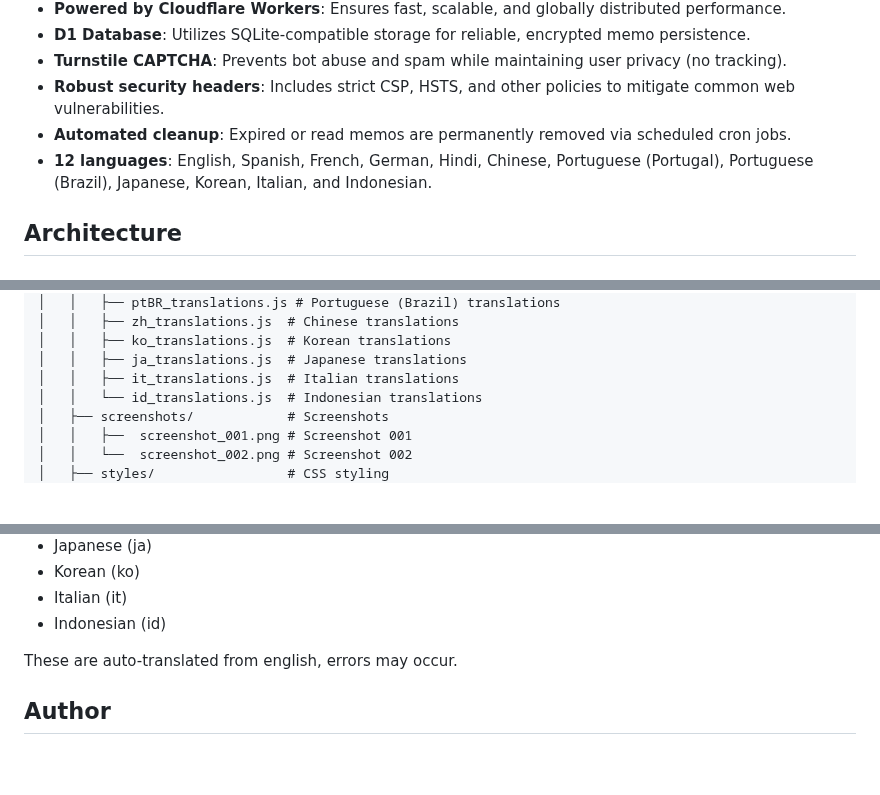
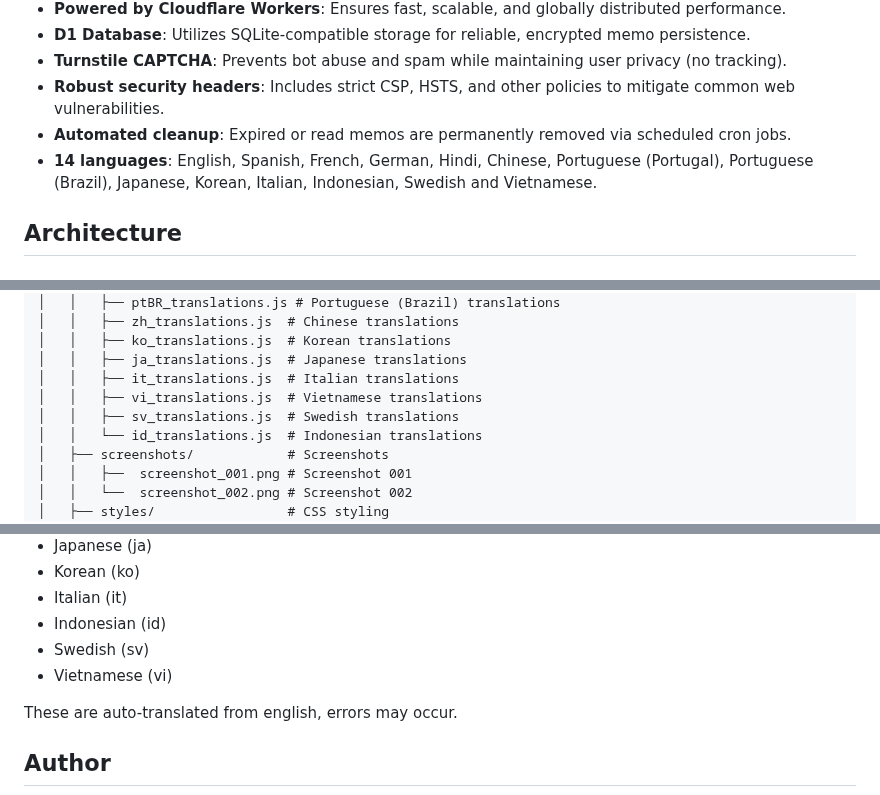
Before and after one commit to timoheimonen/securememo.app, a Markdown page: README.md, 3 parts joined by grey strips. Drawn GitHub-style; blank space fills up the shorter version.

Commit message:
feat: update added languages

```diff
--- a/README.md
+++ b/README.md
@@ -14,7 +14,9 @@ securememo.app will run the latest main version of this repo.
 - **Turnstile CAPTCHA**: Prevents bot abuse and spam while maintaining user privacy (no tracking).
 - **Robust security headers**: Includes strict CSP, HSTS, and other policies to mitigate common web vulnerabilities.
 - **Automated cleanup**: Expired or read memos are permanently removed via scheduled cron jobs.
-- **12 languages**: English, Spanish, French, German, Hindi, Chinese, Portuguese (Portugal), Portuguese (Brazil), Japanese, Korean, Italian, and Indonesian.
+- **14 languages**: English, Spanish, French, German, Hindi, Chinese, Portuguese (Portugal), Portuguese (Brazil), Japanese, Korean, Italian, Indonesian, Swedish and Vietnamese.
+
+
 
 
 
@@ -56,6 +58,8 @@ securememo/
 │   │   ├── ko_translations.js  # Korean translations
 │   │   ├── ja_translations.js  # Japanese translations
 │   │   ├── it_translations.js  # Italian translations
+│   │   ├── vi_translations.js  # Vietnamese translations
+│   │   ├── sv_translations.js  # Swedish translations
 │   │   └── id_translations.js  # Indonesian translations
 │   ├── screenshots/            # Screenshots
 │   │   ├──  screenshot_001.png # Screenshot 001
@@ -114,6 +118,8 @@ The supported languages are:
 - Korean (ko)
 - Italian (it)
 - Indonesian (id)
+- Swedish (sv)
+- Vietnamese (vi)
 
 These are auto-translated from english, errors may occur.
 
```
